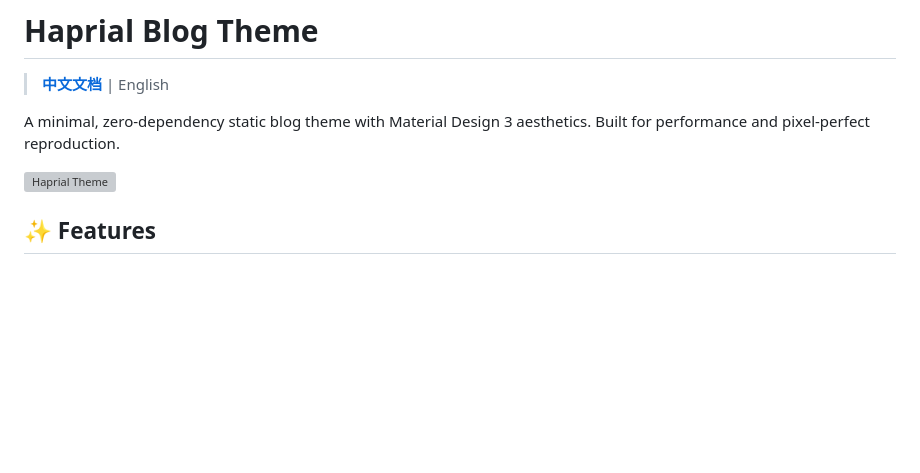
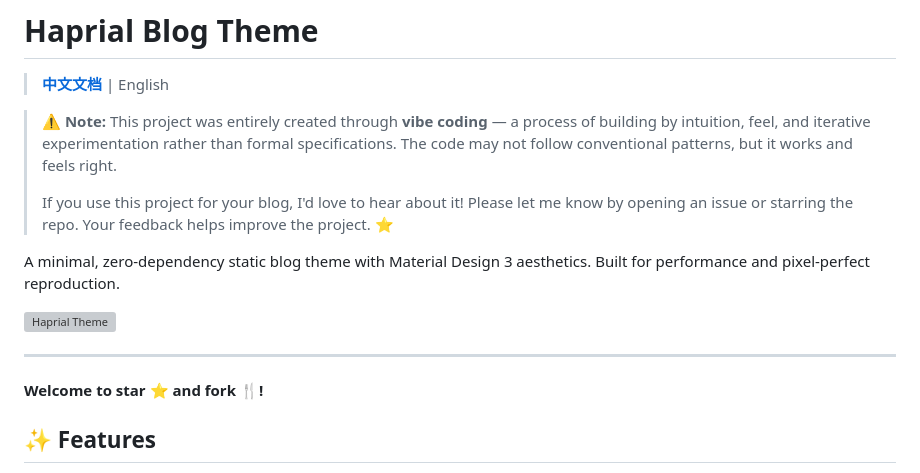
Before and after one commit to Moriefy/blog-theme-haprial, a Markdown page: README.md, the part around the change. Rendered like a GitHub page; blank space fills up the shorter version; grey boxes are pictures that could not be loaded.

```diff
--- a/README.md
+++ b/README.md
@@ -2,9 +2,17 @@
 
 > **[中文文档](README_CN.md)** | English
 
+> ⚠️ **Note:** This project was entirely created through **vibe coding** — a process of building by intuition, feel, and iterative experimentation rather than formal specifications. The code may not follow conventional patterns, but it works and feels right.
+>
+> If you use this project for your blog, I'd love to hear about it! Please let me know by opening an issue or starring the repo. Your feedback helps improve the project. ⭐
+
 A minimal, zero-dependency static blog theme with Material Design 3 aesthetics. Built for performance and pixel-perfect reproduction.
 
 ![Haprial Theme](https://raw.githubusercontent.com/Moriefy/blog-theme-haprial/main/static/preview.svg)
+
+---
+
+**Welcome to star ⭐ and fork 🍴!**
 
 ## ✨ Features
 
```
Also changed, not shown: README_CN.md (+8 -0 lines).
